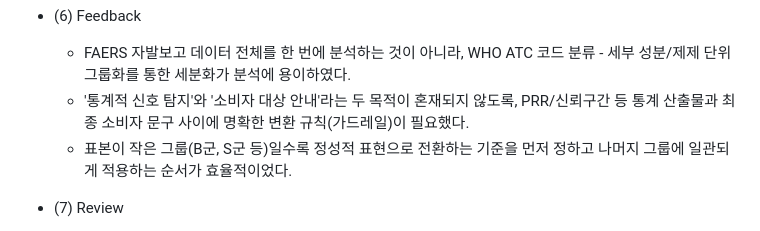
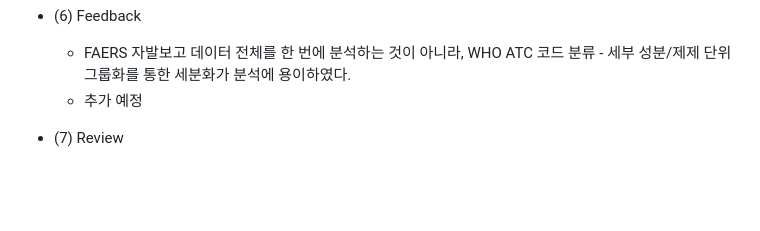
Before and after one commit to tram-git/Project_portfolio, a Markdown page: Provision of information on adverse drug reactions/readme.md, the part around the change. Drawn GitHub-style; blank space fills up the shorter version.

```diff
--- a/Provision of information on adverse drug reactions/readme.md
+++ b/Provision of information on adverse drug reactions/readme.md
@@ -51,8 +51,7 @@
 
   - (6) Feedback
     - FAERS 자발보고 데이터 전체를 한 번에 분석하는 것이 아니라, WHO ATC 코드 분류 - 세부 성분/제제 단위 그룹화를 통한 세분화가 분석에 용이하였다.
-    - '통계적 신호 탐지'와 '소비자 대상 안내'라는 두 목적이 혼재되지 않도록, PRR/신뢰구간 등 통계 산출물과 최종 소비자 문구 사이에 명확한 변환 규칙(가드레일)이 필요했다.
-    - 표본이 작은 그룹(B군, S군 등)일수록 정성적 표현으로 전환하는 기준을 먼저 정하고 나머지 그룹에 일관되게 적용하는 순서가 효율적이었다.
+    - 추가 예정
 
   - (7) Review
     - 현 상황에서는 브랜드 명 처리가 아세트아미노펜 그룹에 한정되어 있는 상태. 더 진행한다면, 같은 방식으로 확장 가능할 것이다.
```
